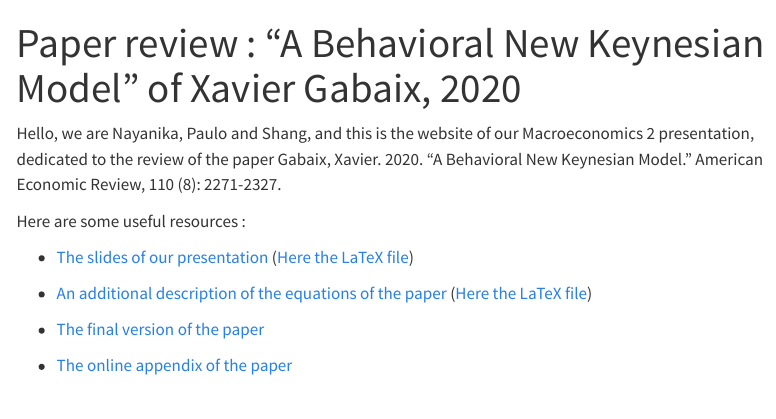
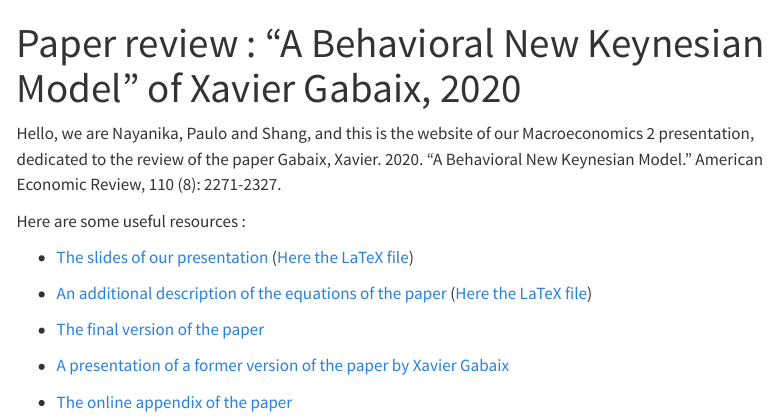
Before and after one commit to Paulogcd/Macroeconomics-2-Presentation, a Quarto document (index.qmd): the page in a window 1100 px wide, from its top. Rendered offline with R 4.5, knitr and Pandoc in place of Quarto, with nearby package versions; menus at the side of the page are left out.

Commit message:
Adding youtube video to the useful resources.

```diff
--- a/index.qmd
+++ b/index.qmd
@@ -11,4 +11,5 @@
 - [An additional description of the equations of the paper](./Resources/Equations_description/Equations_description.pdf) ([Here the LaTeX file](./Resources/Equations_description/Equations_description.tex))
 
 - [The final version of the paper](https://www.aeaweb.org/articles?id=10.1257/aer.20162005)
+- [A presentation of a former version of the paper by Xavier Gabaix](https://www.youtube.com/watch?v=ZavsNf0JK3g)
 - [The online appendix of the paper](https://www.aeaweb.org/content/file?id=12652)
```
Also changed, not shown: Resources/Equations_description/Equations_description.tex, Resources/Equations_description/Part_3/Part_3.pdf, Resources/Equations_description/Part_3/Part_3.tex, docs/Resources/Equations_description/Equations_description.tex, docs/search.json, 6 other files.
